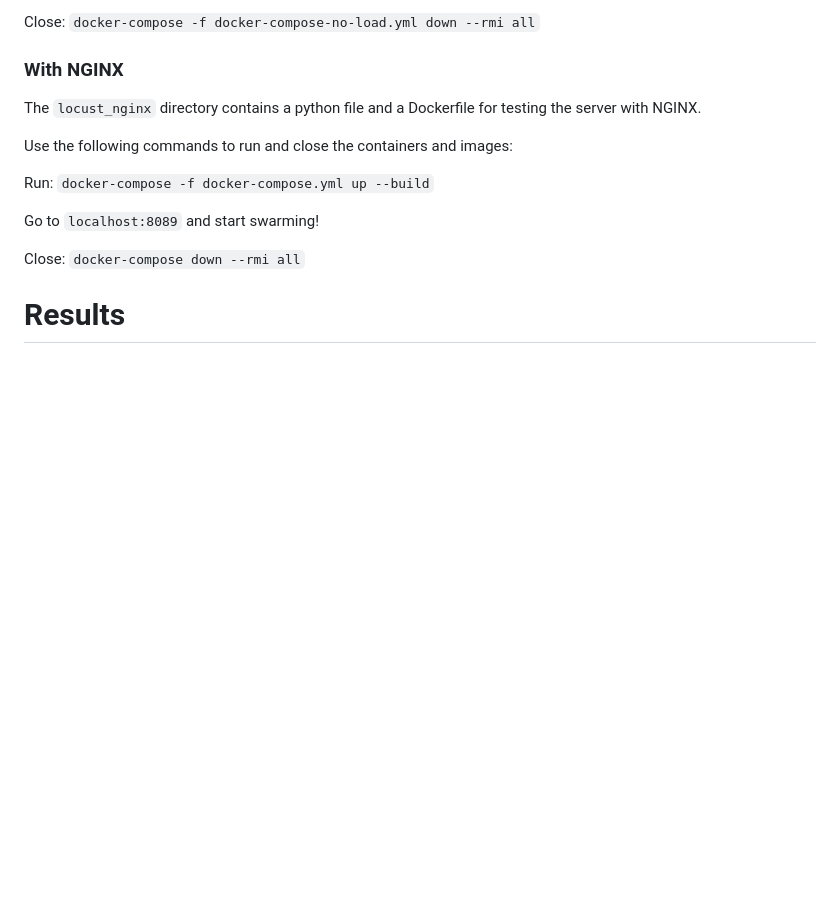
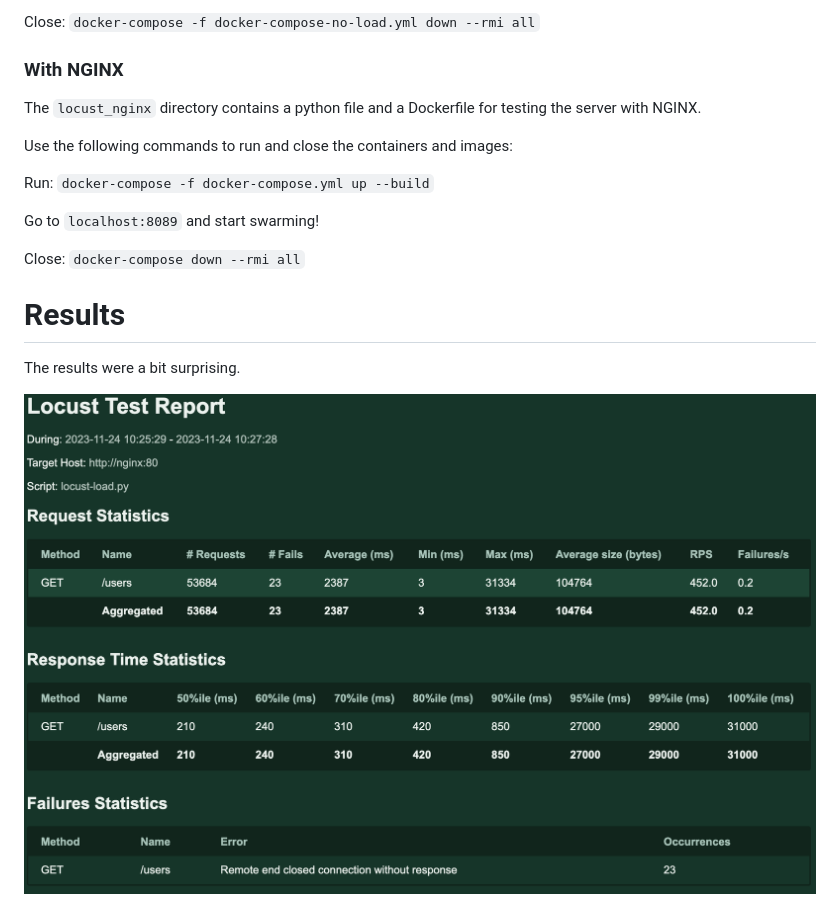
Before and after one commit to idaloof/nginx-load-balancer, a Markdown page: README.md, the part around the change. Rendered like a GitHub page; pictures changed too: img/image.png (added); blank space fills up the shorter version.

````diff
--- a/README.md
+++ b/README.md
@@ -64,3 +64,7 @@
 Close: ```docker-compose down --rmi all```
 
 # Results
+
+The results were a bit surprising.
+
+![Locus Test Report - with load balance](./img/image.png)
````
